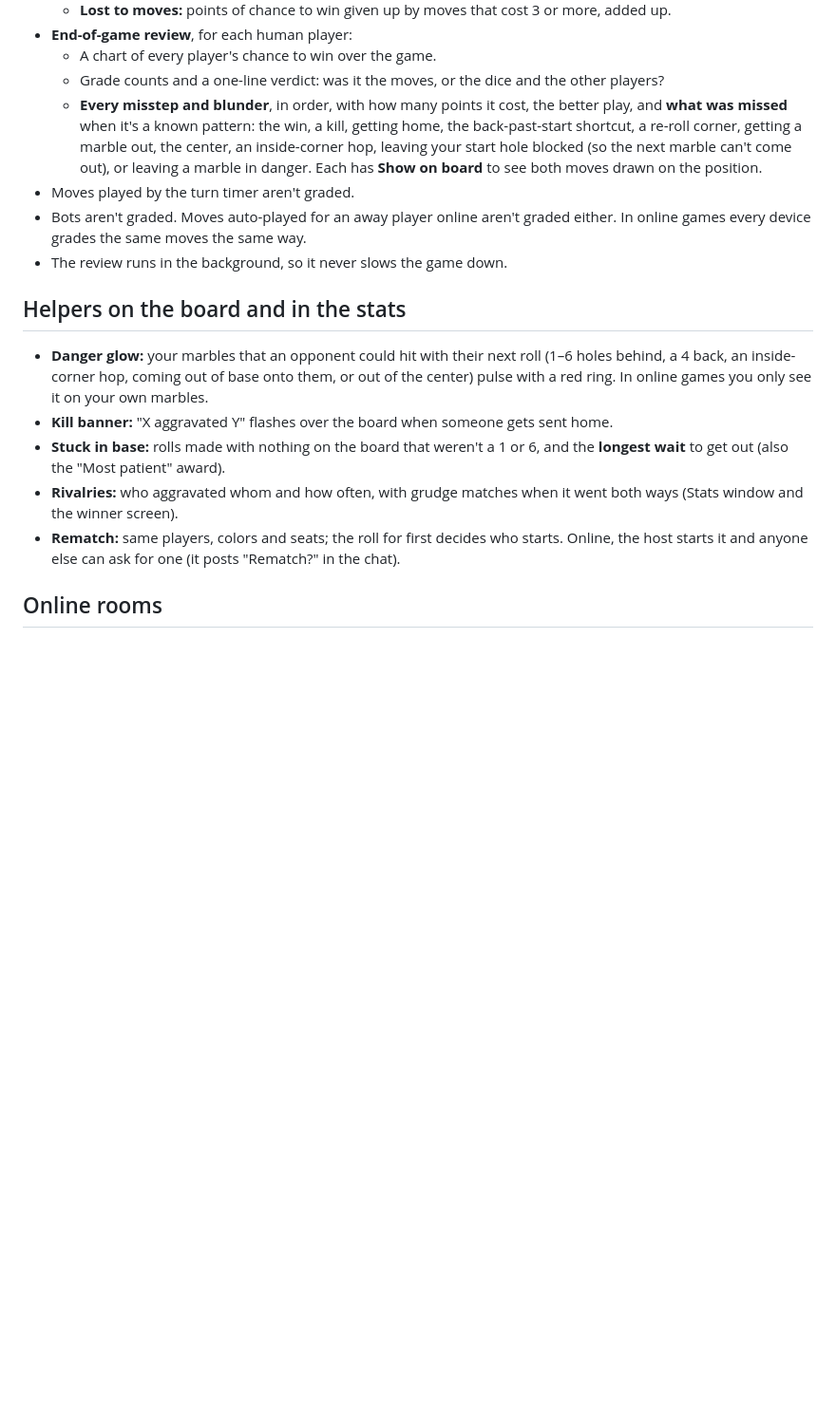
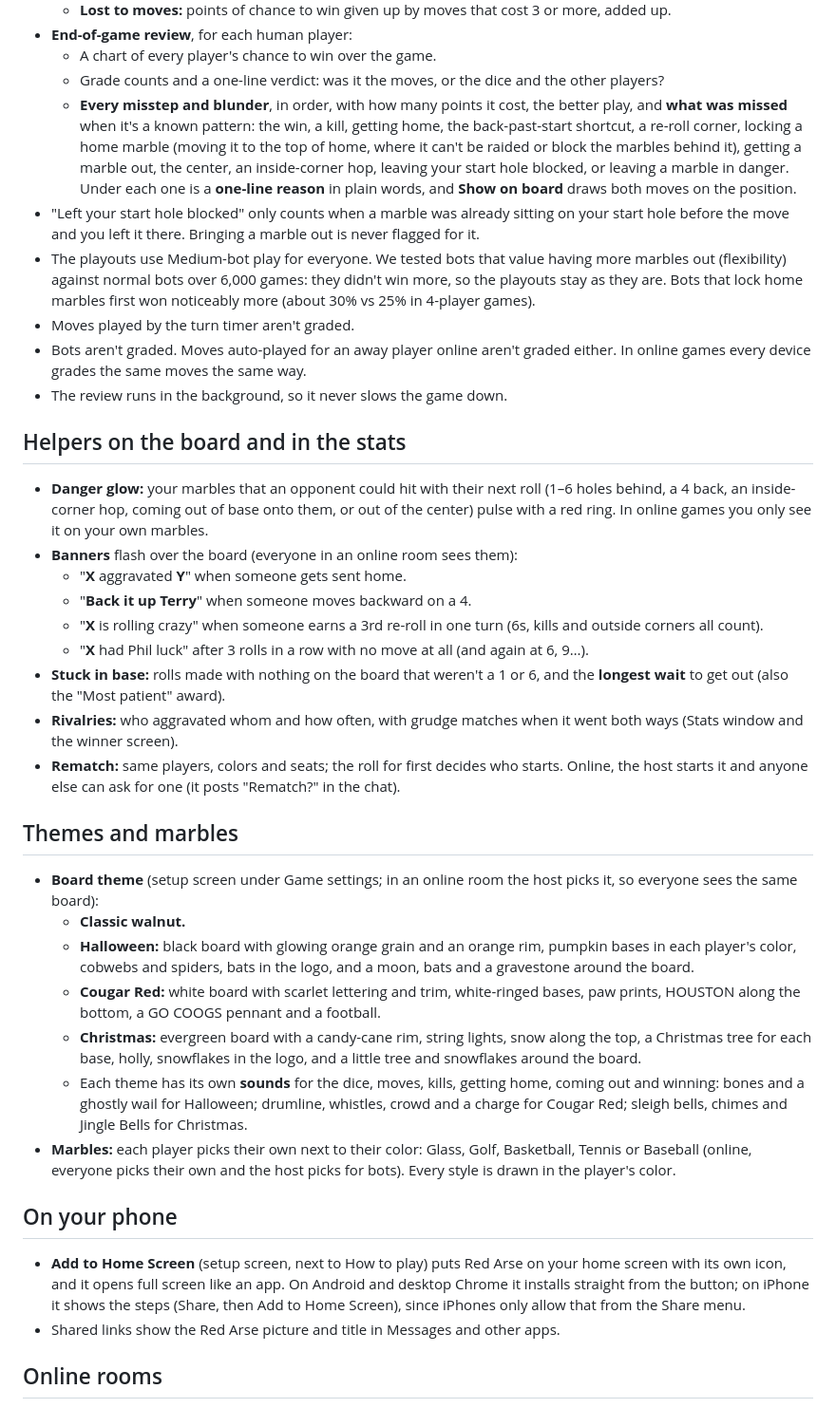
Before and after one commit to vmannusa/red-arse, a Markdown page: RULES.md, the part around the change. Shown at 95% size. Rendered like a GitHub page; blank space fills up the shorter version.

Commit message:
Rules: themes, marbles, banners, review patterns, Home Screen
Updated rules for game review, blunders, and themes.

```diff
--- a/RULES.md
+++ b/RULES.md
@@ -88,17 +88,36 @@ After every move the game plays the rest of the match out 300 times with medium-
 - **End-of-game review**, for each human player:
   - A chart of every player's chance to win over the game.
   - Grade counts and a one-line verdict: was it the moves, or the dice and the other players?
-  - **Every misstep and blunder**, in order, with how many points it cost, the better play, and **what was missed** when it's a known pattern: the win, a kill, getting home, the back-past-start shortcut, a re-roll corner, getting a marble out, the center, an inside-corner hop, leaving your start hole blocked (so the next marble can't come out), or leaving a marble in danger. Each has **Show on board** to see both moves drawn on the position.
+  - **Every misstep and blunder**, in order, with how many points it cost, the better play, and **what was missed** when it's a known pattern: the win, a kill, getting home, the back-past-start shortcut, a re-roll corner, locking a home marble (moving it to the top of home, where it can't be raided or block the marbles behind it), getting a marble out, the center, an inside-corner hop, leaving your start hole blocked, or leaving a marble in danger. Under each one is a **one-line reason** in plain words, and **Show on board** draws both moves on the position.
+- "Left your start hole blocked" only counts when a marble was already sitting on your start hole before the move and you left it there. Bringing a marble out is never flagged for it.
+- The playouts use Medium-bot play for everyone. We tested bots that value having more marbles out (flexibility) against normal bots over 6,000 games: they didn't win more, so the playouts stay as they are. Bots that lock home marbles first won noticeably more (about 30% vs 25% in 4-player games).
 - Moves played by the turn timer aren't graded.
 - Bots aren't graded. Moves auto-played for an away player online aren't graded either. In online games every device grades the same moves the same way.
 - The review runs in the background, so it never slows the game down.
 
 ## Helpers on the board and in the stats
 - **Danger glow:** your marbles that an opponent could hit with their next roll (1–6 holes behind, a 4 back, an inside-corner hop, coming out of base onto them, or out of the center) pulse with a red ring. In online games you only see it on your own marbles.
-- **Kill banner:** "X aggravated Y" flashes over the board when someone gets sent home.
+- **Banners** flash over the board (everyone in an online room sees them):
+  - "**X** aggravated **Y**" when someone gets sent home.
+  - "**Back it up Terry**" when someone moves backward on a 4.
+  - "**X** is rolling crazy" when someone earns a 3rd re-roll in one turn (6s, kills and outside corners all count).
+  - "**X** had Phil luck" after 3 rolls in a row with no move at all (and again at 6, 9…).
 - **Stuck in base:** rolls made with nothing on the board that weren't a 1 or 6, and the **longest wait** to get out (also the "Most patient" award).
 - **Rivalries:** who aggravated whom and how often, with grudge matches when it went both ways (Stats window and the winner screen).
 - **Rematch:** same players, colors and seats; the roll for first decides who starts. Online, the host starts it and anyone else can ask for one (it posts "Rematch?" in the chat).
+
+## Themes and marbles
+- **Board theme** (setup screen under Game settings; in an online room the host picks it, so everyone sees the same board):
+  - **Classic walnut.**
+  - **Halloween:** black board with glowing orange grain and an orange rim, pumpkin bases in each player's color, cobwebs and spiders, bats in the logo, and a moon, bats and a gravestone around the board.
+  - **Cougar Red:** white board with scarlet lettering and trim, white-ringed bases, paw prints, HOUSTON along the bottom, a GO COOGS pennant and a football.
+  - **Christmas:** evergreen board with a candy-cane rim, string lights, snow along the top, a Christmas tree for each base, holly, snowflakes in the logo, and a little tree and snowflakes around the board.
+  - Each theme has its own **sounds** for the dice, moves, kills, getting home, coming out and winning: bones and a ghostly wail for Halloween; drumline, whistles, crowd and a charge for Cougar Red; sleigh bells, chimes and Jingle Bells for Christmas.
+- **Marbles:** each player picks their own next to their color: Glass, Golf, Basketball, Tennis or Baseball (online, everyone picks their own and the host picks for bots). Every style is drawn in the player's color.
+
+## On your phone
+- **Add to Home Screen** (setup screen, next to How to play) puts Red Arse on your home screen with its own icon, and it opens full screen like an app. On Android and desktop Chrome it installs straight from the button; on iPhone it shows the steps (Share, then Add to Home Screen), since iPhones only allow that from the Share menu.
+- Shared links show the Red Arse picture and title in Messages and other apps.
 
 ## Online rooms
 - **Game feed and chat:** moves, kills, rolls for first, and players going away or coming back all show in the game feed. In online games the feed also has a chat bar and quick-chat buttons (COCKED, Nice roll, GG, plus "Back it up Terry" after a 4 and "Nice 1" after a 1). Messages are up to 200 characters, a few per few seconds, and stay with the room.
```
